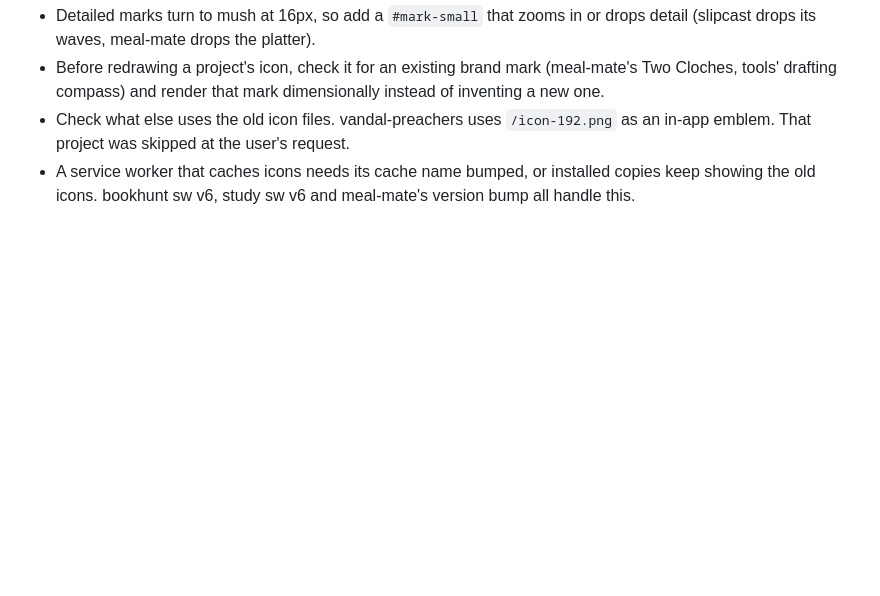
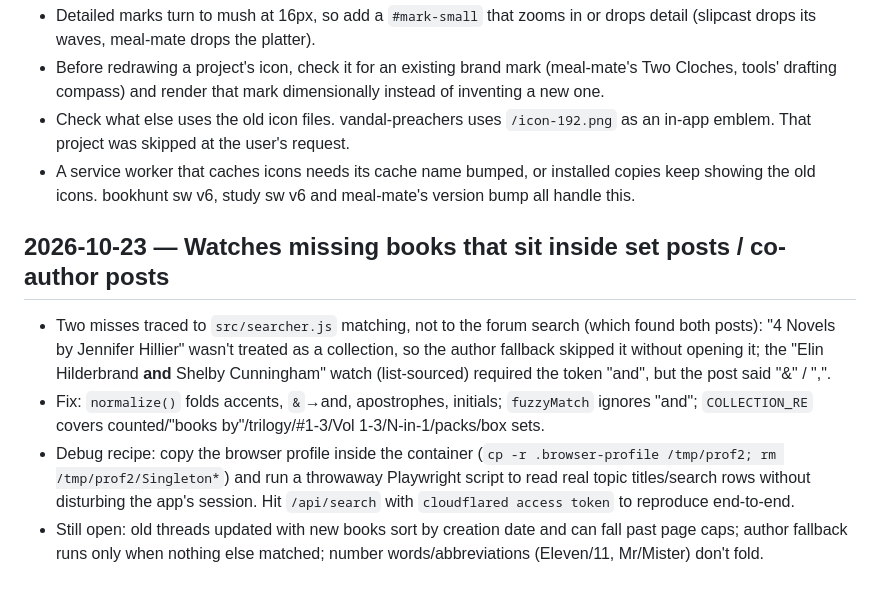
Before and after one commit to ericfaris/bookhunt, a Markdown page: LESSONS.md, the part around the change. GitHub-like rendering; blank space fills up the shorter version.

Commit message:
docs: lessons on search-matching misses
Co-Authored-By: Claude Opus 5.5 <noreply@anthropic.com>
Claude-Session: https://claude.ai/code/session_01ABEnVVkhgzSCHYkBJTZ6UJ

```diff
--- a/LESSONS.md
+++ b/LESSONS.md
@@ -78,3 +78,15 @@
 - Before redrawing a project's icon, check it for an existing brand mark (meal-mate's Two Cloches, tools' drafting compass) and render that mark dimensionally instead of inventing a new one.
 - Check what else uses the old icon files. vandal-preachers uses `/icon-192.png` as an in-app emblem. That project was skipped at the user's request.
 - A service worker that caches icons needs its cache name bumped, or installed copies keep showing the old icons. bookhunt sw v6, study sw v6 and meal-mate's version bump all handle this.
+
+## 2026-10-23 — Watches missing books that sit inside set posts / co-author posts
+- Two misses traced to `src/searcher.js` matching, not to the forum search (which found both posts):
+  "4 Novels by Jennifer Hillier" wasn't treated as a collection, so the author fallback skipped it without opening it;
+  the "Elin Hilderbrand **and** Shelby Cunningham" watch (list-sourced) required the token "and", but the post said "&" / ",".
+- Fix: `normalize()` folds accents, `&`→and, apostrophes, initials; `fuzzyMatch` ignores "and"; `COLLECTION_RE` covers
+  counted/"books by"/trilogy/#1-3/Vol 1-3/N-in-1/packs/box sets.
+- Debug recipe: copy the browser profile inside the container (`cp -r .browser-profile /tmp/prof2; rm /tmp/prof2/Singleton*`)
+  and run a throwaway Playwright script to read real topic titles/search rows without disturbing the app's session.
+  Hit `/api/search` with `cloudflared access token` to reproduce end-to-end.
+- Still open: old threads updated with new books sort by creation date and can fall past page caps; author fallback runs
+  only when nothing else matched; number words/abbreviations (Eleven/11, Mr/Mister) don't fold.
```
